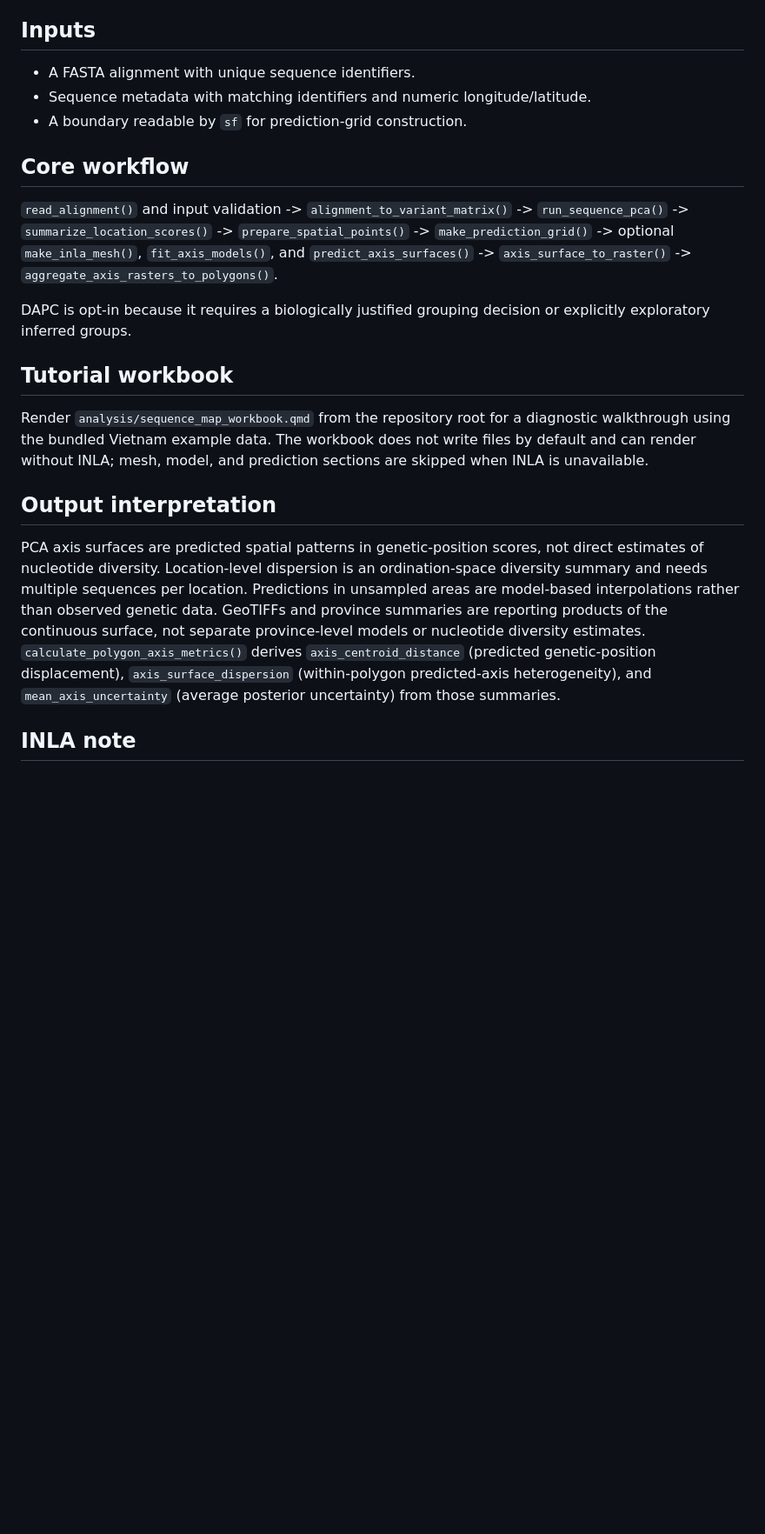
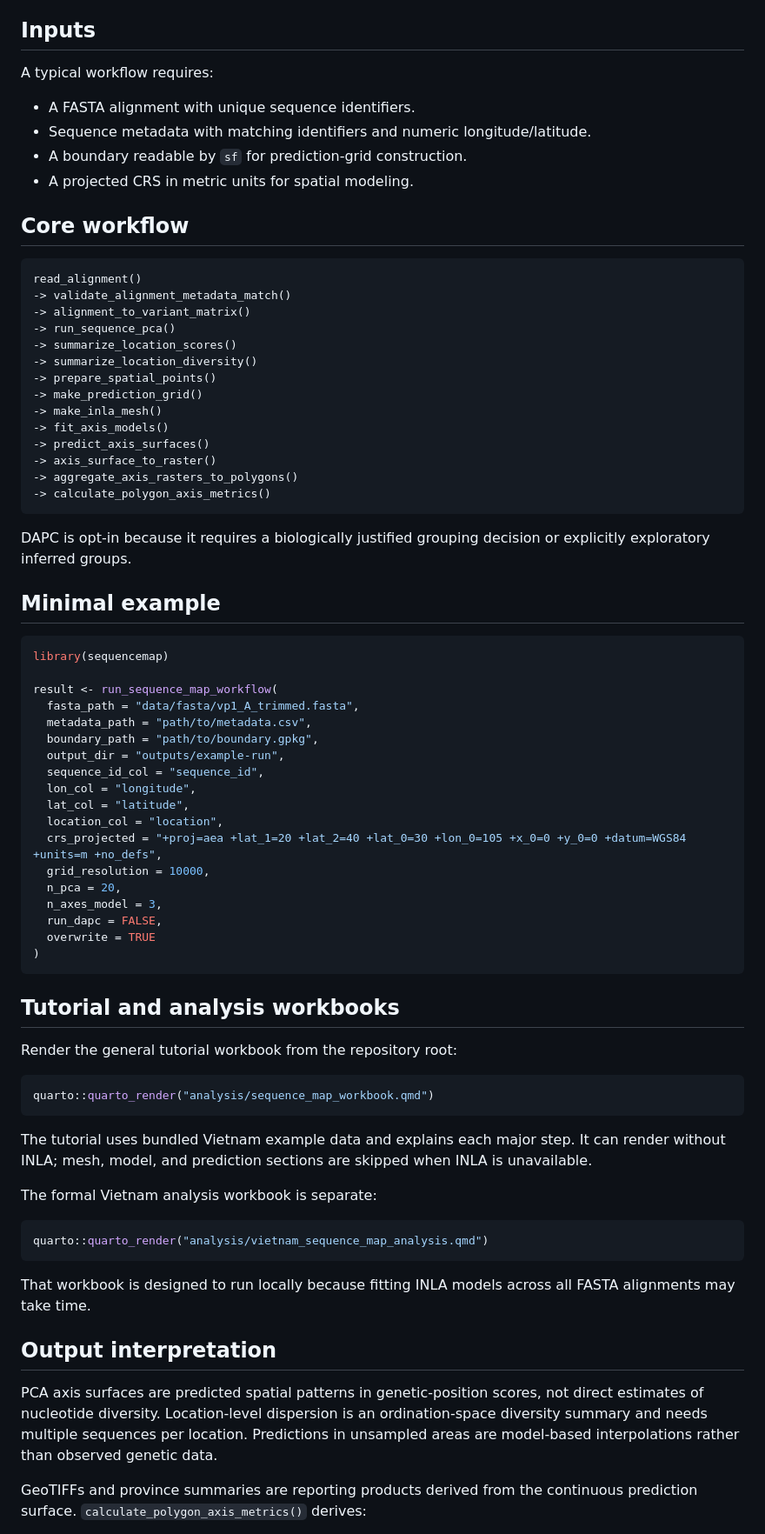
Before and after one commit to geoepi/sequence-map, a Markdown page: README.md, the part around one of its changes. Shown at 87% size. Drawn GitHub-style; blank space fills up the shorter version.

Commit message:
Update README installation and INLA instructions

````diff
--- a/README.md
+++ b/README.md
@@ -17,40 +95,87 @@ SPDE/INLA axis models.
 
 ## Inputs
+
+A typical workflow requires:
 
 - A FASTA alignment with unique sequence identifiers.
 - Sequence metadata with matching identifiers and numeric longitude/latitude.
 - A boundary readable by `sf` for prediction-grid construction.
+- A projected CRS in metric units for spatial modeling.
 
 ## Core workflow
 
-`read_alignment()` and input validation -> `alignment_to_variant_matrix()` ->
-`run_sequence_pca()` -> `summarize_location_scores()` ->
-`prepare_spatial_points()` -> `make_prediction_grid()` -> optional
-`make_inla_mesh()`, `fit_axis_models()`, and `predict_axis_surfaces()` ->
-`axis_surface_to_raster()` -> `aggregate_axis_rasters_to_polygons()`.
+```text
+read_alignment()
+-> validate_alignment_metadata_match()
+-> alignment_to_variant_matrix()
+-> run_sequence_pca()
+-> summarize_location_scores()
+-> summarize_location_diversity()
+-> prepare_spatial_points()
+-> make_prediction_grid()
+-> make_inla_mesh()
+-> fit_axis_models()
+-> predict_axis_surfaces()
+-> axis_surface_to_raster()
+-> aggregate_axis_rasters_to_polygons()
+-> calculate_polygon_axis_metrics()
+```
 
-DAPC is opt-in because it requires a biologically justified grouping decision
-or explicitly exploratory inferred groups.
+DAPC is opt-in because it requires a biologically justified grouping decision or
+explicitly exploratory inferred groups.
 
-## Tutorial workbook
+## Minimal example
 
-Render `analysis/sequence_map_workbook.qmd` from the repository root for a
-diagnostic walkthrough using the bundled Vietnam example data. The workbook
-does not write files by default and can render without INLA; mesh, model, and
-prediction sections are skipped when INLA is unavailable.
+```r
+library(sequencemap)
+
+result <- run_sequence_map_workflow(
+  fasta_path = "data/fasta/vp1_A_trimmed.fasta",
+  metadata_path = "path/to/metadata.csv",
+  boundary_path = "path/to/boundary.gpkg",
+  output_dir = "outputs/example-run",
+  sequence_id_col = "sequence_id",
+  lon_col = "longitude",
+  lat_col = "latitude",
+  location_col = "location",
+  crs_projected = "+proj=aea +lat_1=20 +lat_2=40 +lat_0=30 +lon_0=105 +x_0=0 +y_0=0 +datum=WGS84 +units=m +no_defs",
+  grid_resolution = 10000,
+  n_pca = 20,
+  n_axes_model = 3,
+  run_dapc = FALSE,
+  overwrite = TRUE
+)
+```
+
+## Tutorial and analysis workbooks
+
+Render the general tutorial workbook from the repository root:
+
+```r
+quarto::quarto_render("analysis/sequence_map_workbook.qmd")
+```
+
+The tutorial uses bundled Vietnam example data and explains each major step. It
+can render without INLA; mesh, model, and prediction sections are skipped when
+INLA is unavailable.
+
+The formal Vietnam analysis workbook is separate:
+
+```r
+quarto::quarto_render("analysis/vietnam_sequence_map_analysis.qmd")
+```
+
+That workbook is designed to run locally because fitting INLA models across all
+FASTA alignments may take time.
 
 ## Output interpretation
 
-PCA axis surfaces are predicted spatial patterns in genetic-position scores,
-not direct estimates of nucleotide diversity. Location-level dispersion is an
+PCA axis surfaces are predicted spatial patterns in genetic-position scores, not
+direct estimates of nucleotide diversity. Location-level dispersion is an
 ordination-space diversity summary and needs multiple sequences per location.
 Predictions in unsampled areas are model-based interpolations rather than
-observed genetic data. GeoTIFFs and province summaries are reporting products
-of the continuous surface, not separate province-level models or nucleotide
-diversity estimates. `calculate_polygon_axis_metrics()` derives
-`axis_centroid_distance` (predicted genetic-position displacement),
-`axis_surface_dispersion` (within-polygon predicted-axis heterogeneity), and
-`mean_axis_uncertainty` (average posterior uncertainty) from those summaries.
+observed genetic data.
 
-## INLA note
+GeoTIFFs and province summaries are reporting products derived from the
+continuous prediction surface. `calculate_polygon_axis_metrics()` derives:
 
````
Also changed, not shown: other parts of README.md (+99 -20 lines).
